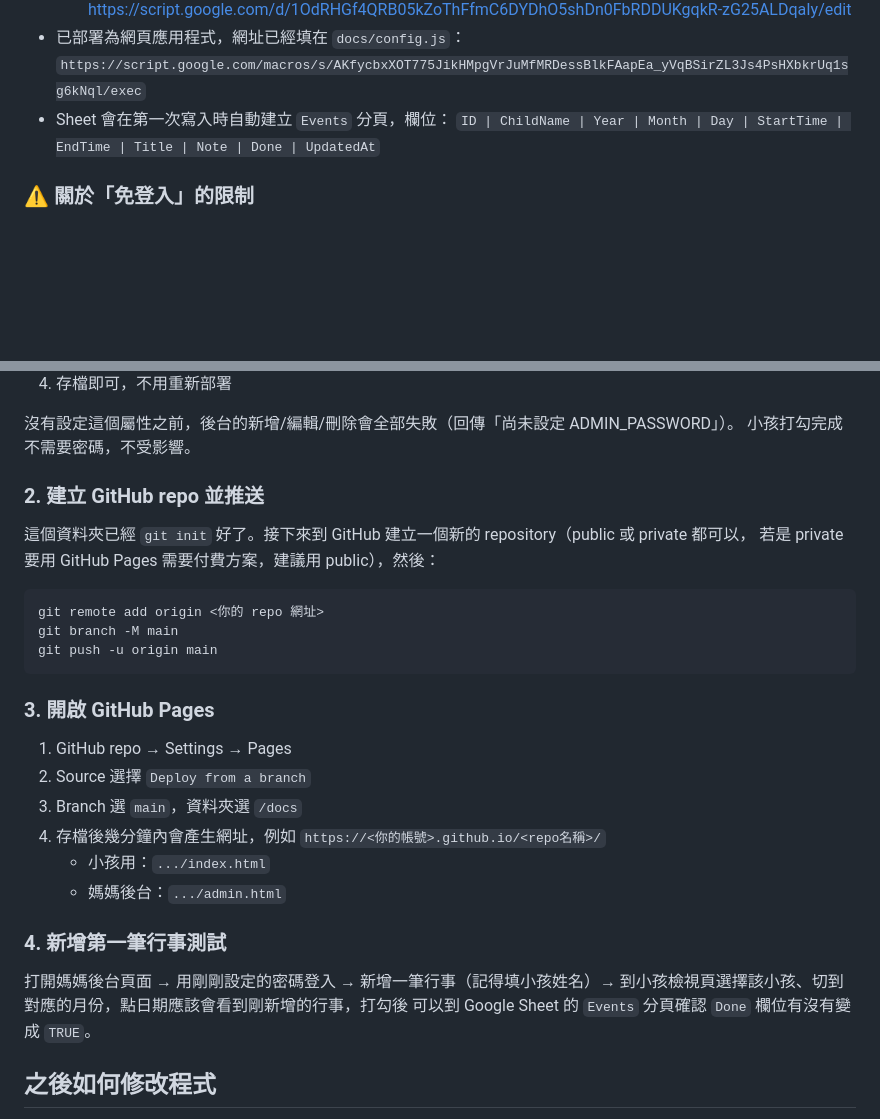
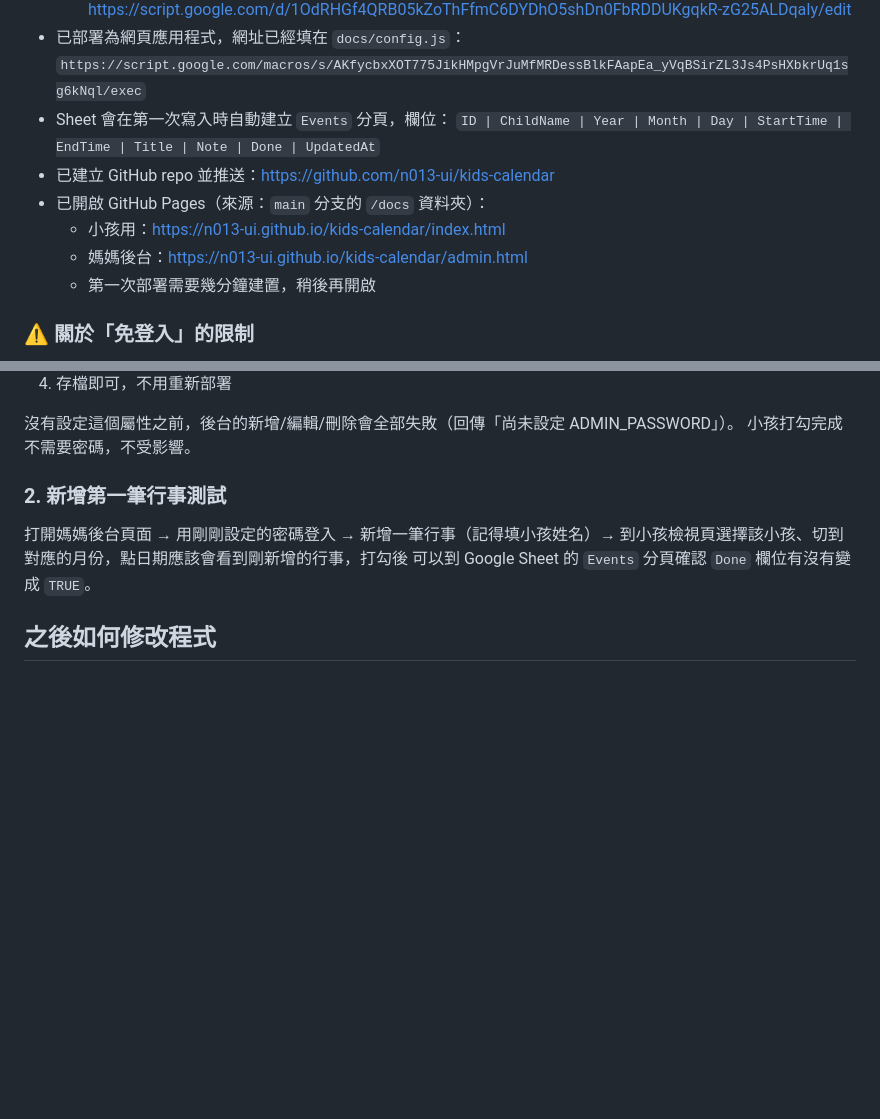
Before and after one commit to n013-ui/kids-calendar, a Markdown page: README.md, 2 parts joined by grey strips. GitHub-like rendering; blank space fills up the shorter version.

Commit message:
更新 README：補上已建立的 GitHub repo 與 Pages 網址
Co-Authored-By: Claude Sonnet 5 <noreply@anthropic.com>

````diff
--- a/README.md
+++ b/README.md
@@ -28,6 +28,11 @@ docs/           前端靜態網頁（部署到 GitHub Pages 的資料夾）
   `https://script.google.com/macros/s/AKfycbxXOT775JikHMpgVrJuMfMRDessBlkFAapEa_yVqBSirZL3Js4PsHXbkrUq1sg6kNql/exec`
 - Sheet 會在第一次寫入時自動建立 `Events` 分頁，欄位：
   `ID | ChildName | Year | Month | Day | StartTime | EndTime | Title | Note | Done | UpdatedAt`
+- 已建立 GitHub repo 並推送：https://github.com/n013-ui/kids-calendar
+- 已開啟 GitHub Pages（來源：`main` 分支的 `/docs` 資料夾）：
+  - 小孩用：https://n013-ui.github.io/kids-calendar/index.html
+  - 媽媽後台：https://n013-ui.github.io/kids-calendar/admin.html
+  - 第一次部署需要幾分鐘建置，稍後再開啟
 
 ### ⚠️ 關於「免登入」的限制
 
@@ -54,27 +59,7 @@ clasp 目前是用你的學校 Google Workspace 帳號（`n013@nkjh.tyc.edu.tw`
 沒有設定這個屬性之前，後台的新增/編輯/刪除會全部失敗（回傳「尚未設定 ADMIN_PASSWORD」）。
 小孩打勾完成不需要密碼，不受影響。
 
-### 2. 建立 GitHub repo 並推送
-
-這個資料夾已經 `git init` 好了。接下來到 GitHub 建立一個新的 repository（public 或 private 都可以，
-若是 private 要用 GitHub Pages 需要付費方案，建議用 public），然後：
-
-```bash
-git remote add origin <你的 repo 網址>
-git branch -M main
-git push -u origin main
-```
-
-### 3. 開啟 GitHub Pages
-
-1. GitHub repo → Settings → Pages
-2. Source 選擇 `Deploy from a branch`
-3. Branch 選 `main`，資料夾選 `/docs`
-4. 存檔後幾分鐘內會產生網址，例如 `https://<你的帳號>.github.io/<repo名稱>/`
-   - 小孩用：`.../index.html`
-   - 媽媽後台：`.../admin.html`
-
-### 4. 新增第一筆行事測試
+### 2. 新增第一筆行事測試
 
 打開媽媽後台頁面 → 用剛剛設定的密碼登入 → 新增一筆行事（記得填小孩姓名）→
 到小孩檢視頁選擇該小孩、切到對應的月份，點日期應該會看到剛新增的行事，打勾後
````
